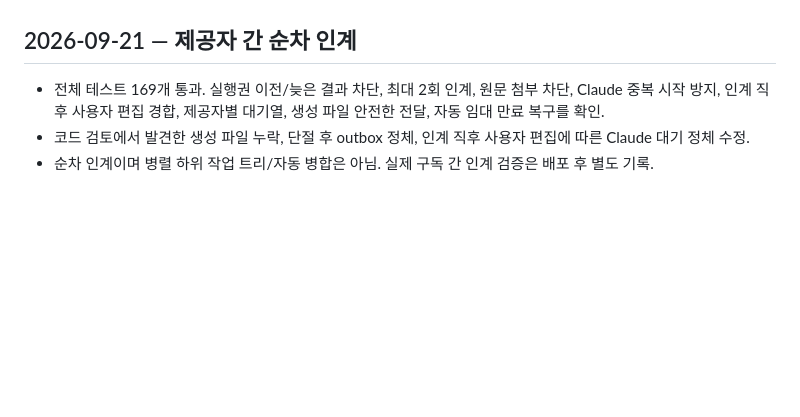
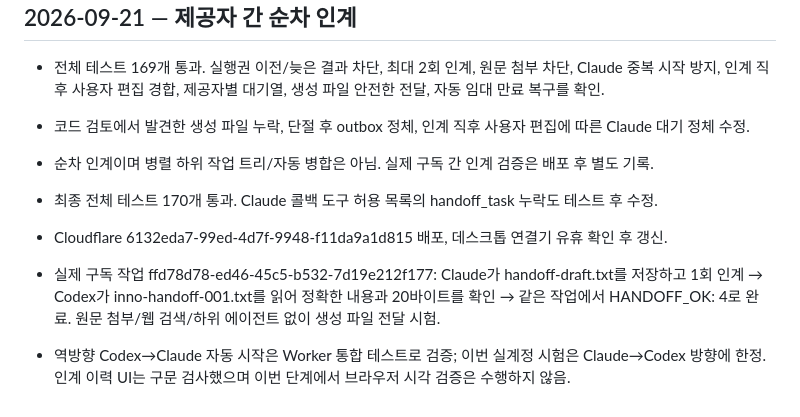
Before and after one commit to innokaist/INNO-Workspace, a Markdown page: docs/VERIFICATION.md, the part around the change. Rendered like a GitHub page; blank space fills up the shorter version.

Commit message:
Record live sequential provider handoff verification

```diff
--- a/docs/VERIFICATION.md
+++ b/docs/VERIFICATION.md
@@ -132,3 +132,8 @@
 - 전체 테스트 169개 통과. 실행권 이전/늦은 결과 차단, 최대 2회 인계, 원문 첨부 차단, Claude 중복 시작 방지, 인계 직후 사용자 편집 경합, 제공자별 대기열, 생성 파일 안전한 전달, 자동 임대 만료 복구를 확인.
 - 코드 검토에서 발견한 생성 파일 누락, 단절 후 outbox 정체, 인계 직후 사용자 편집에 따른 Claude 대기 정체 수정.
 - 순차 인계이며 병렬 하위 작업 트리/자동 병합은 아님. 실제 구독 간 인계 검증은 배포 후 별도 기록.
+
+- 최종 전체 테스트 170개 통과. Claude 콜백 도구 허용 목록의 handoff_task 누락도 테스트 후 수정.
+- Cloudflare 6132eda7-99ed-4d7f-9948-f11da9a1d815 배포, 데스크톱 연결기 유휴 확인 후 갱신.
+- 실제 구독 작업 ffd78d78-ed46-45c5-b532-7d19e212f177: Claude가 handoff-draft.txt를 저장하고 1회 인계 → Codex가 inno-handoff-001.txt를 읽어 정확한 내용과 20바이트를 확인 → 같은 작업에서 HANDOFF_OK: 4로 완료. 원문 첨부/웹 검색/하위 에이전트 없이 생성 파일 전달 시험.
+- 역방향 Codex→Claude 자동 시작은 Worker 통합 테스트로 검증; 이번 실계정 시험은 Claude→Codex 방향에 한정. 인계 이력 UI는 구문 검사했으며 이번 단계에서 브라우저 시각 검증은 수행하지 않음.
```
